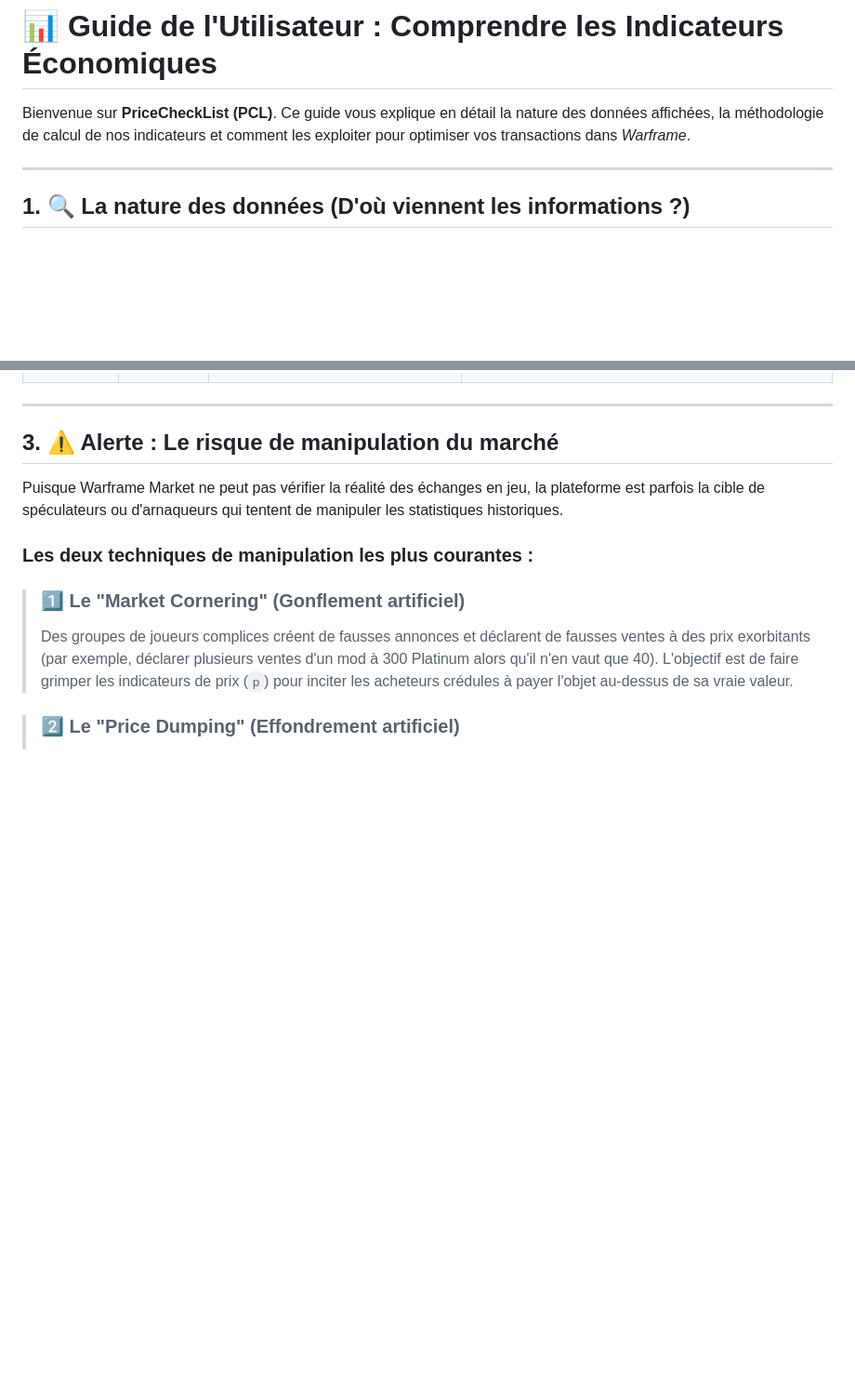
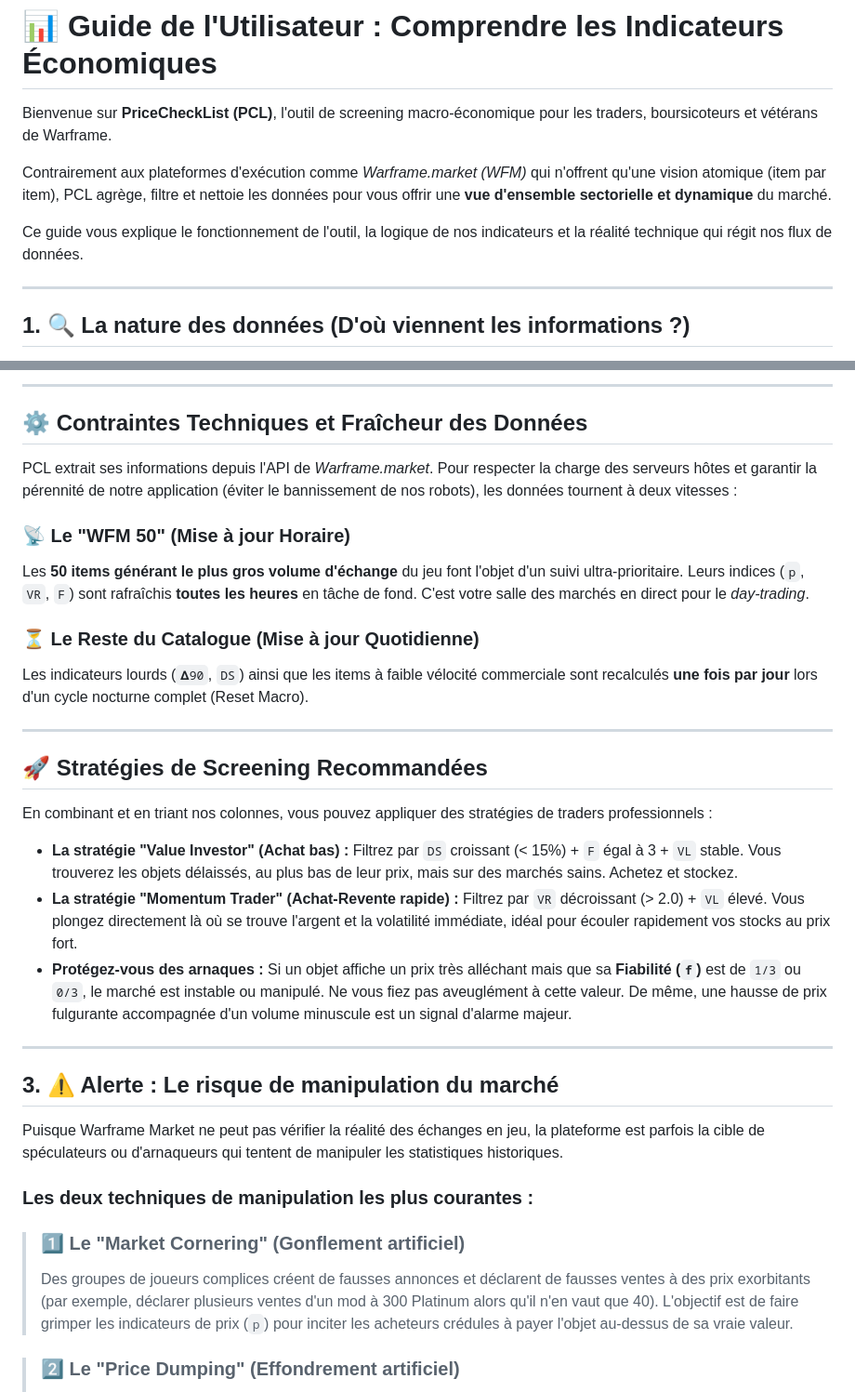
Before and after one commit to Protideus/PriceCheckList, a Markdown page: guide.md, 2 parts joined by grey strips. Shown at 93% size. Rendered like a GitHub page; blank space fills up the shorter version.

```diff
--- a/guide.md
+++ b/guide.md
@@ -1,6 +1,10 @@
 # 📊 Guide de l'Utilisateur : Comprendre les Indicateurs Économiques
 
-Bienvenue sur **PriceCheckList (PCL)**. Ce guide vous explique en détail la nature des données affichées, la méthodologie de calcul de nos indicateurs et comment les exploiter pour optimiser vos transactions dans *Warframe*.
+Bienvenue sur **PriceCheckList (PCL)**, l'outil de screening macro-économique pour les traders, boursicoteurs et vétérans de Warframe.
+
+Contrairement aux plateformes d'exécution comme *Warframe.market (WFM)* qui n'offrent qu'une vision atomique (item par item), PCL agrège, filtre et nettoie les données pour vous offrir une **vue d'ensemble sectorielle et dynamique** du marché.
+
+Ce guide vous explique le fonctionnement de l'outil, la logique de nos indicateurs et la réalité technique qui régit nos flux de données.
 
 ---
 
@@ -28,3 +87,26 @@ L'application synthétise l'état économique de chaque élément à l'aide de 6
+---
+
+## ⚙️ Contraintes Techniques et Fraîcheur des Données
+
+PCL extrait ses informations depuis l'API de *Warframe.market*. Pour respecter la charge des serveurs hôtes et garantir la pérennité de notre application (éviter le bannissement de nos robots), les données tournent à deux vitesses :
+
+### 📡 Le "WFM 50" (Mise à jour Horaire)
+Les **50 items générant le plus gros volume d'échange** du jeu font l'objet d'un suivi ultra-prioritaire. Leurs indices (`p`, `VR`, `F`) sont rafraîchis **toutes les heures** en tâche de fond. C'est votre salle des marchés en direct pour le *day-trading*.
+
+### ⏳ Le Reste du Catalogue (Mise à jour Quotidienne)
+Les indicateurs lourds (`𝚫90`, `DS`) ainsi que les items à faible vélocité commerciale sont recalculés **une fois par jour** lors d'un cycle nocturne complet (Reset Macro).
+
+---
+
+## 🚀 Stratégies de Screening Recommandées
+
+En combinant et en triant nos colonnes, vous pouvez appliquer des stratégies de traders professionnels :
+
+* **La stratégie "Value Investor" (Achat bas) :**
+  Filtrez par `DS` croissant (< 15%) + `F` égal à 3 + `VL` stable. Vous trouverez les objets délaissés, au plus bas de leur prix, mais sur des marchés sains. Achetez et stockez.
+* **La stratégie "Momentum Trader" (Achat-Revente rapide) :**
+  Filtrez par `VR` décroissant (> 2.0) + `VL` élevé. Vous plongez directement là où se trouve l'argent et la volatilité immédiate, idéal pour écouler rapidement vos stocks au prix fort.
+* **Protégez-vous des arnaques :** Si un objet affiche un prix très alléchant mais que sa **Fiabilité (`f`)** est de `1/3` ou `0/3`, le marché est instable ou manipulé. Ne vous fiez pas aveuglément à cette valeur. De même, une hausse de prix fulgurante accompagnée d'un volume minuscule est un signal d'alarme majeur.
 
 ---
 
```
Also changed, not shown: other parts of guide.md (+65 -16 lines).
